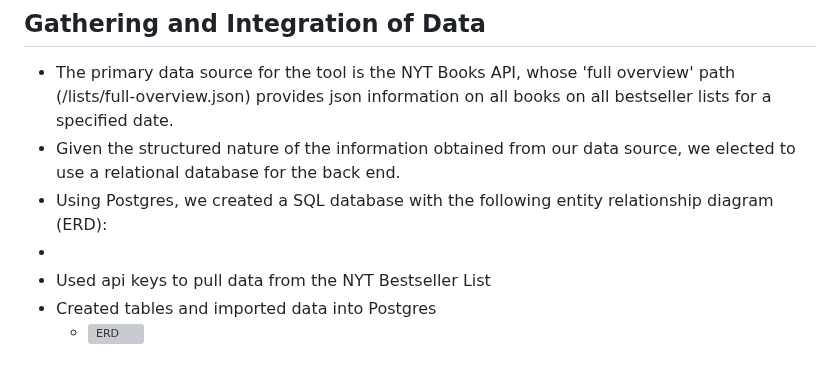
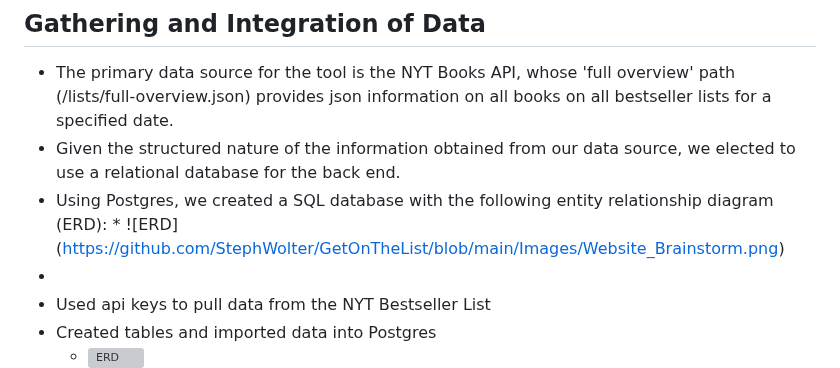
Before and after one commit to StephWolter/GetOnTheList, a Markdown page: README.md, the part around the change. Rendered like a GitHub page; grey boxes are pictures that could not be loaded.

```diff
--- a/README.md
+++ b/README.md
@@ -56,6 +56,7 @@
 * The primary data source for the tool is the NYT Books API, whose 'full overview' path (/lists/full-overview.json) provides json information on all books on all bestseller lists for a specified date.
 * Given the structured nature of the information obtained from our data source, we elected to use a relational database for the back end.
 * Using Postgres, we created a SQL database with the following entity relationship diagram (ERD):
+       *  ![ERD] (https://github.com/StephWolter/GetOnTheList/blob/main/Images/Website_Brainstorm.png)
 *
 * Used api keys to pull data from the NYT Bestseller List
 * Created tables and imported data into Postgres
```
